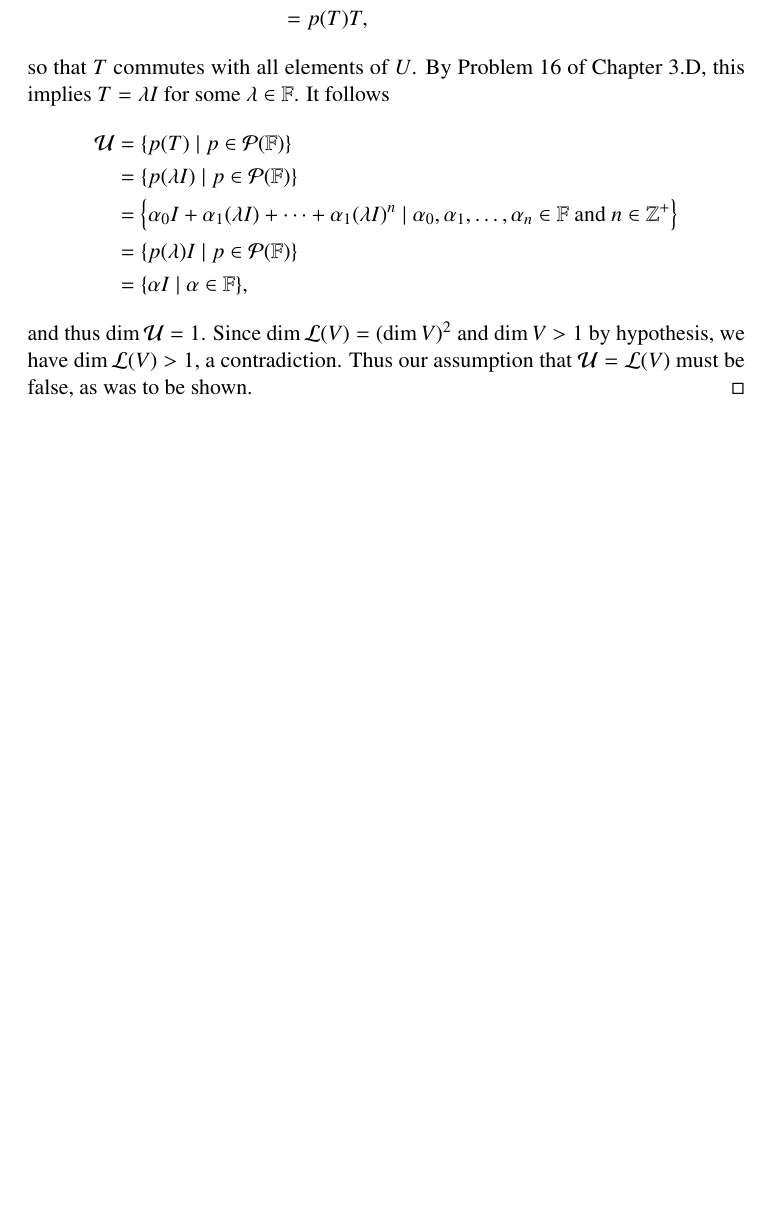
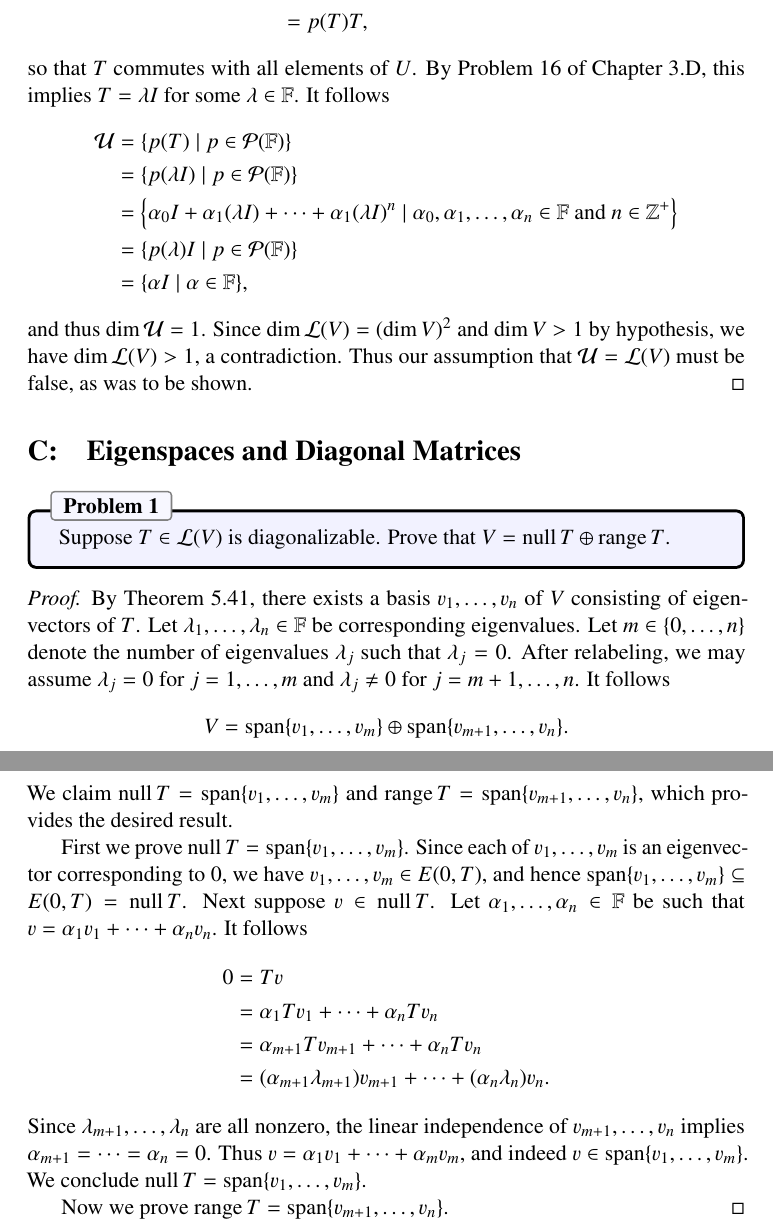
Before and after one commit to jubnoske08/linear_algebra, a LaTeX document (chapter_5.tex): part of page 15 of 15 before the commit and two parts of pages 15 and 16 of 16 after it, the two joined at a grey line, cut so that both start at the same text, the shorter picture padded with empty space. Compiled offline with pdfLaTeX.

Commit message:
working on 5.C

```diff
--- a/chapter_5.tex
+++ b/chapter_5.tex
@@ -640,4 +642,31 @@ so that $T$ commutes with all elements of $U$.  By Problem 16 of Chapter 3.D, th
 \end{align*}
 and thus $\dim\mathcal{U} = 1$.  Since $\dim\Hom(V) = (\dim V)^2$ and $\dim V > 1$ by hypothesis, we have $\dim\Hom(V) > 1$, a contradiction.  Thus our assumption that $\mathcal{U} = \Hom(V)$ must be false, as was to be shown.
 \end{proof}
+
+
+%%%%%%%%%%%%%%%%%%%%%%%%%%%%%%%%%%%%%%%%%%%%%%%%%%%%%%%%%%%%%%%%%%%%%
+% SECTION C
+%%%%%%%%%%%%%%%%%%%%%%%%%%%%%%%%%%%%%%%%%%%%%%%%%%%%%%%%%%%%%%%%%%%%%
+\section{Eigenspaces and Diagonal Matrices}
+
+% Problem 1
+\begin{problem}{1}
+Suppose $T\in\Hom(V)$ is diagonalizable.  Prove that $V = \Null T\oplus\Range T$.
+\end{problem}
+\begin{proof}
+By Theorem 5.41, there exists a basis $v_1,\dots, v_n$ of $V$ consisting of eigenvectors of $T$.  Let $\lambda_1,\dots, \lambda_n\in\F$ be corresponding eigenvalues.   Let $m\in\{0,\dots, n\}$ denote the number of eigenvalues $\lambda_j$ such that $\lambda_j = 0$.  After relabeling, we may assume $\lambda_j = 0$ for $j=1,\dots, m$ and $\lambda_j \neq 0$ for $j = m+1,\dots,n$.  It follows
+\begin{align*}
+V = \Span\{v_1,\dots, v_m\}\oplus \Span\{v_{m+1},\dots,v_n\}.
+\end{align*}
+We claim $\Null T =  \Span\{v_1,\dots, v_m\}$ and $\Range T = \Span\{v_{m+1},\dots,v_n\}$, which provides the desired result.\\
+\indent First we prove $\Null T = \Span\{v_1,\dots, v_m\}$.  Since each of $v_1,\dots,v_m$ is an eigenvector corresponding to $0$, we have $v_1,\dots,v_m\in E(0,T)$, and hence $\Span\{v_1,\dots,v_m\}\subseteq E(0, T)=\Null T$.  Next suppose $v\in \Null T$.  Let $\alpha_1,\dots,\alpha_n\in\F$ be such that $v = \alpha_1v_1 + \dots + \alpha_nv_n$.  It follows
+\begin{align*}
+0 &= Tv\\
+&= \alpha_1Tv_1 + \dots + \alpha_nTv_n\\
+&= \alpha_{m+1}Tv_{m+1} + \dots + \alpha_nTv_n\\
+&= (\alpha_{m+1}\lambda_{m+1})v_{m+1} + \dots + (\alpha_n\lambda_n) v_n.
+\end{align*}
+Since $\lambda_{m+1},\dots, \lambda_{n}$ are all nonzero, the linear independence of $v_{m+1},\dots, v_{n}$ implies $\alpha_{m+1} = \dots = \alpha_n = 0$.  Thus $v = \alpha_1v_1 + \dots + \alpha_mv_m$, and indeed $v\in\Span\{v_1,\dots,v_m\}$.  We conclude $\Null T = \Span\{v_1,\dots, v_m\}$.\\
+\indent Now we prove $\Range T = \Span\{v_{m+1},\dots, v_n\}$.
+\end{proof}
 \end{document}
```
Also changed, not shown: chapter_5.tex (2 more changed lines).
